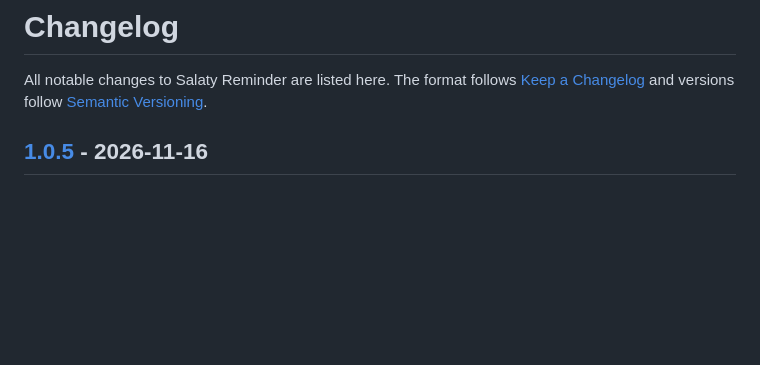
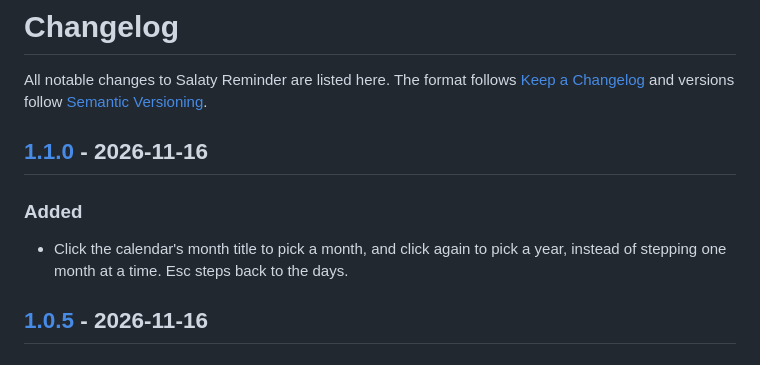
Before and after one commit to medovanx/salaty-reminder, a Markdown page: CHANGELOG.md, the part around one of its changes. GitHub-like rendering; blank space fills up the shorter version.

```diff
--- a/CHANGELOG.md
+++ b/CHANGELOG.md
@@ -2,6 +2,11 @@
 
 All notable changes to Salaty Reminder are listed here.
 The format follows [Keep a Changelog](https://keepachangelog.com/en/1.1.0/) and versions follow [Semantic Versioning](https://semver.org/).
+
+## [1.1.0] - 2026-11-16
+
+### Added
+- Click the calendar's month title to pick a month, and click again to pick a year, instead of stepping one month at a time. Esc steps back to the days.
 
 ## [1.0.5] - 2026-11-16
 
```
Also changed, not shown: other parts of CHANGELOG.md (+1 -0 lines), README.md (+2 -2 lines), docs/screenshots/calendar-ar.png, docs/screenshots/calendar-en.png, docs/screenshots/card-ar.png, docs/screenshots/card-en.png, 4 other files.
